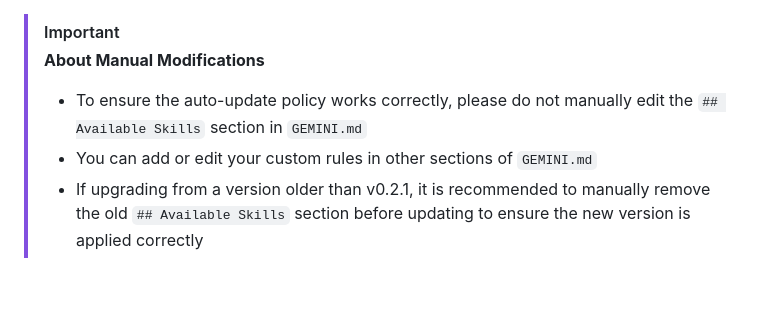
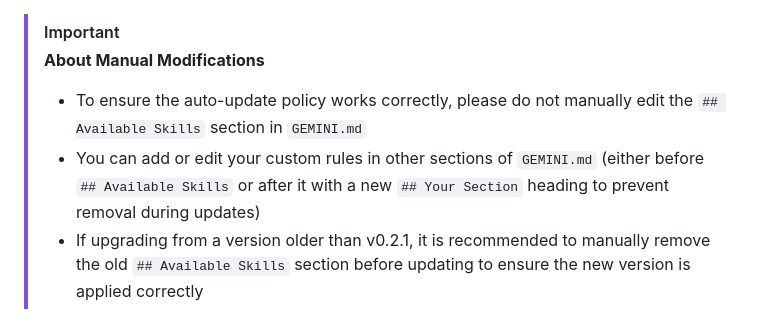
Before and after one commit to DennyNguyen123/Antigravity-S2W, a Markdown page: README.md, the part around the change. Drawn GitHub-style; blank space fills up the shorter version.

```diff
--- a/README.md
+++ b/README.md
@@ -56,7 +56,7 @@ Transform your installed AI Skills into Antigravity Global Workflow files. Colle
 > **About Manual Modifications**
 >
 > - To ensure the auto-update policy works correctly, please do not manually edit the `## Available Skills` section in `GEMINI.md`
-> - You can add or edit your custom rules in other sections of `GEMINI.md`
+> - You can add or edit your custom rules in other sections of `GEMINI.md` (either before `## Available Skills` or after it with a new `## Your Section` heading to prevent removal during updates)
 > - If upgrading from a version older than v0.2.1, it is recommended to manually remove the old `## Available Skills` section before updating to ensure the new version is applied correctly
 
 **How versioning works:**
```
Also changed, not shown: README.zh-TW.md (+1 -1 lines).
